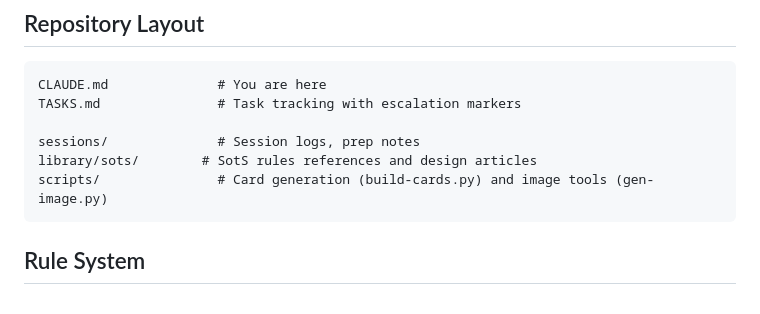
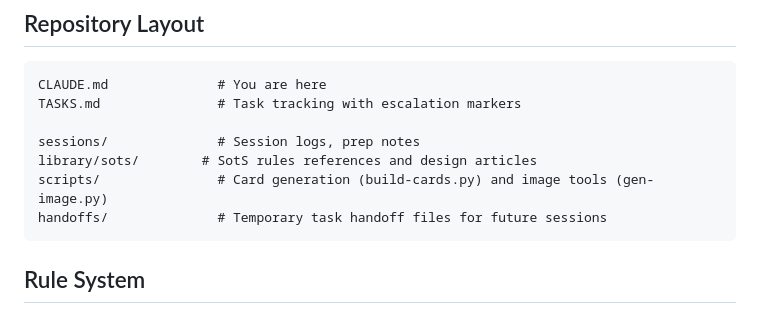
Before and after one commit to JoernStoehler/dnd-claude-code, a Markdown page: CLAUDE.md, the part around the change. Drawn GitHub-style.

````diff
--- a/CLAUDE.md
+++ b/CLAUDE.md
@@ -23,6 +23,7 @@ TASKS.md               # Task tracking with escalation markers
 sessions/              # Session logs, prep notes
 library/sots/        # SotS rules references and design articles
 scripts/               # Card generation (build-cards.py) and image tools (gen-image.py)
+handoffs/              # Temporary task handoff files for future sessions
 ```
 
 ## Rule System
````
